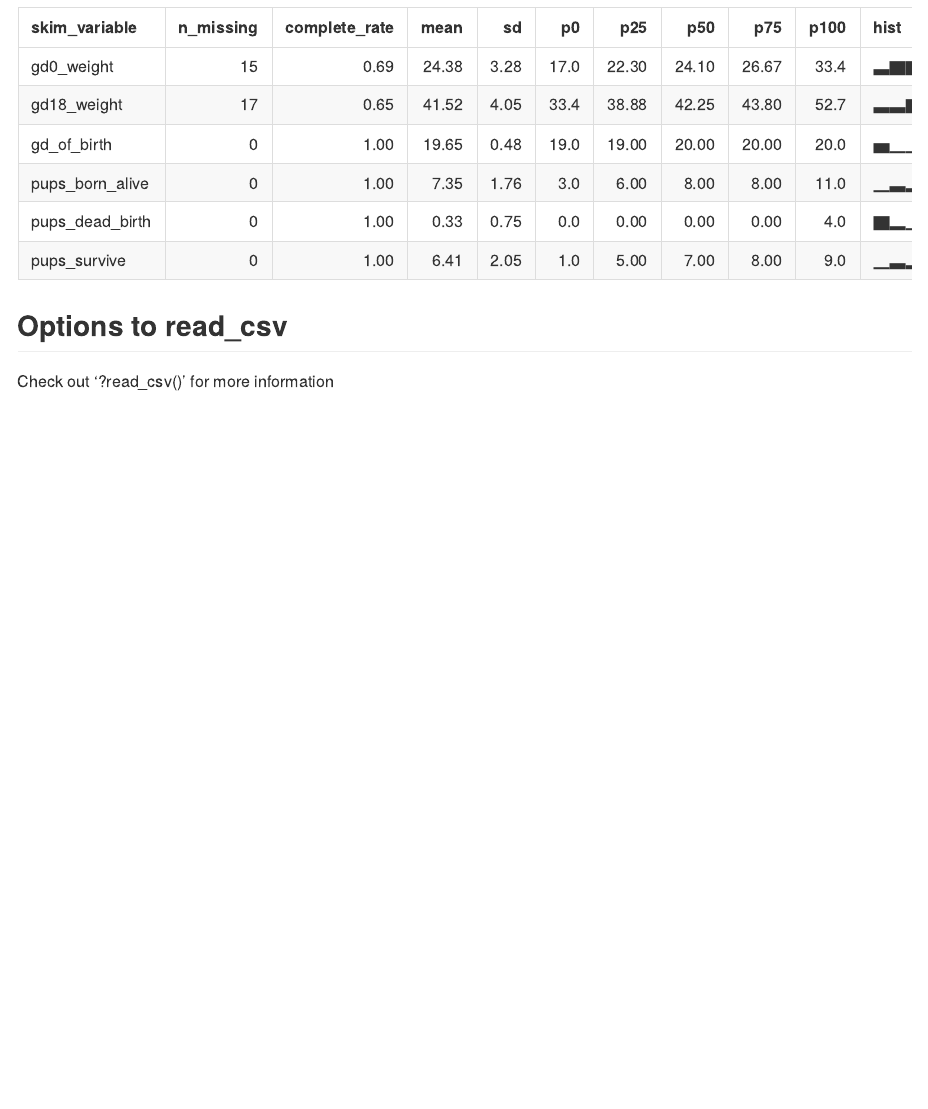
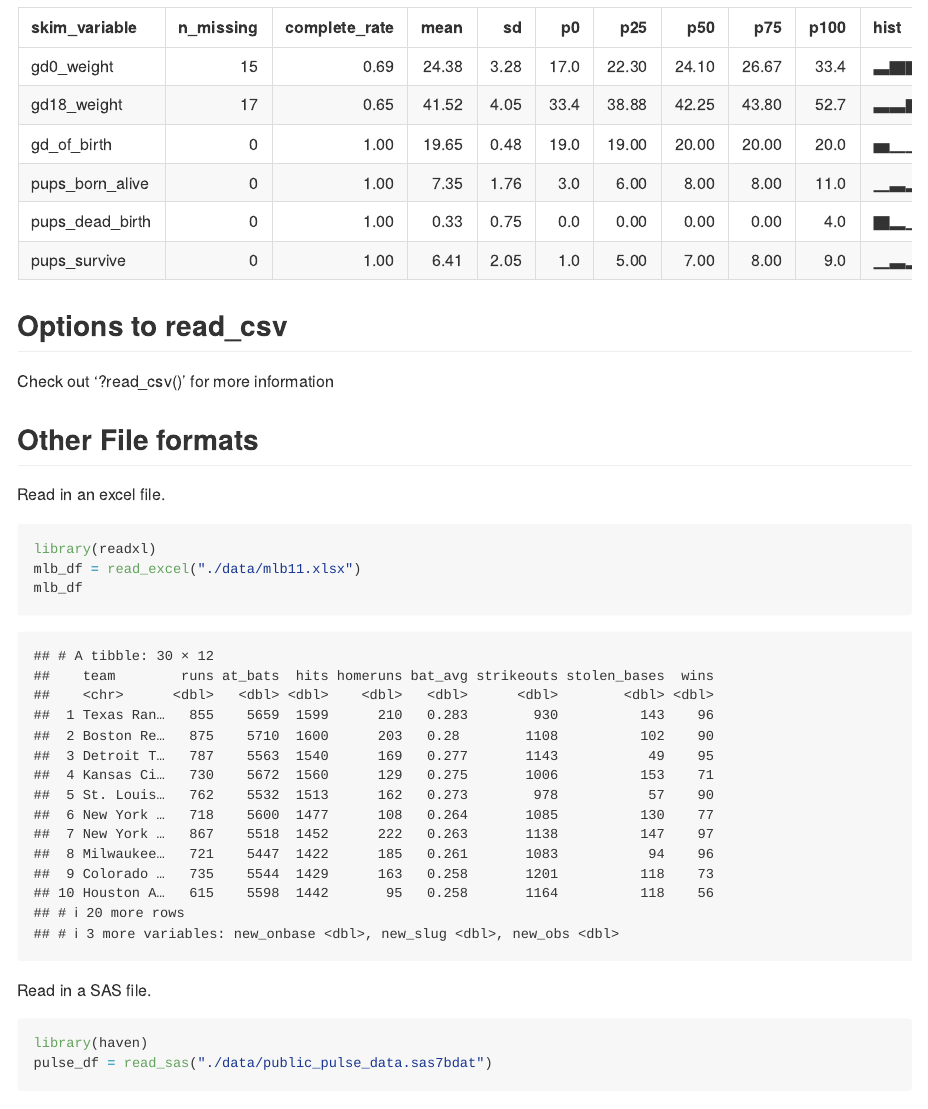
Before and after one commit to lauracg-coder/data_wrangling_1, an R Markdown document (data_import.Rmd): the page in a window 1100 px wide, from 2080 px down. Rendered offline with R 4.5, knitr and Pandoc, with nearby package versions; some code elsewhere in the file could not run offline; column names are cleaned by a stand-in for the janitor package.

Commit message:
other file formats --- xlsx , sas

````diff
--- a/data_import.Rmd
+++ b/data_import.Rmd
@@ -34,3 +34,21 @@ skimr::skim(litters_df)
 ## Options to read_csv
 
 Check out '?read_csv()' for more information
+
+## Other File formats
+
+Read in an excel file.
+
+```{r}
+library(readxl)
+mlb_df = read_excel("./data/mlb11.xlsx")
+mlb_df
+```
+
+Read in a SAS file.
+
+```{r}
+library(haven)
+pulse_df = read_sas("./data/public_pulse_data.sas7bdat")
+pulse_df
+```
````
Also changed, not shown: data_import.md.
